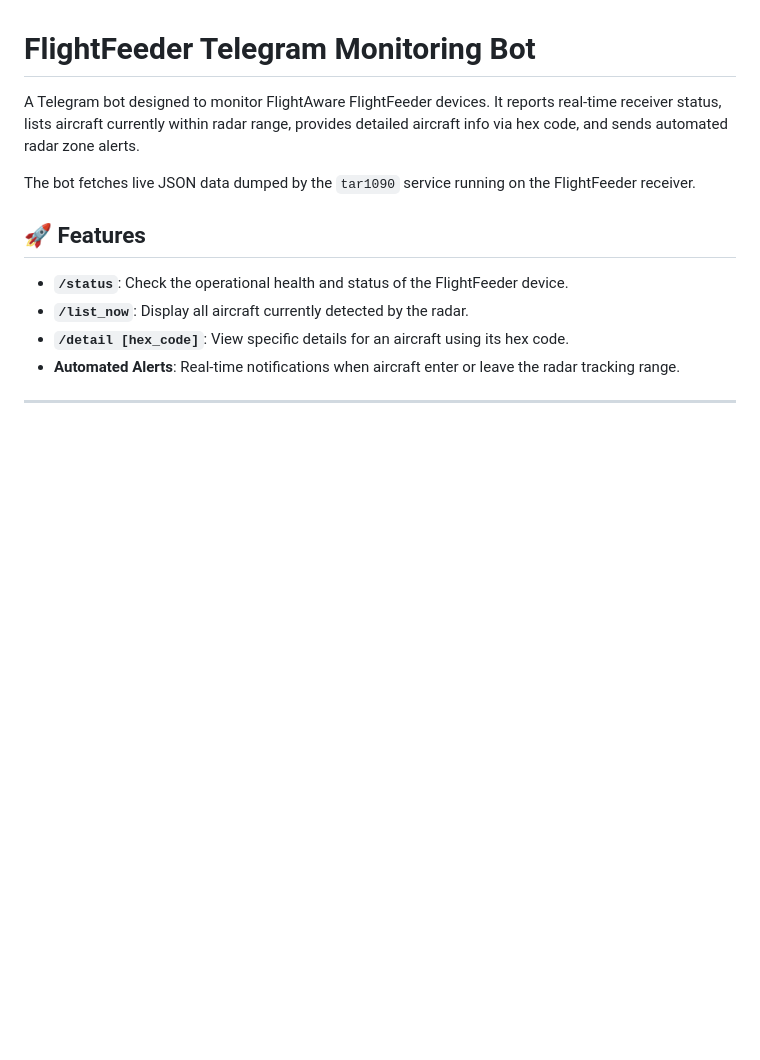
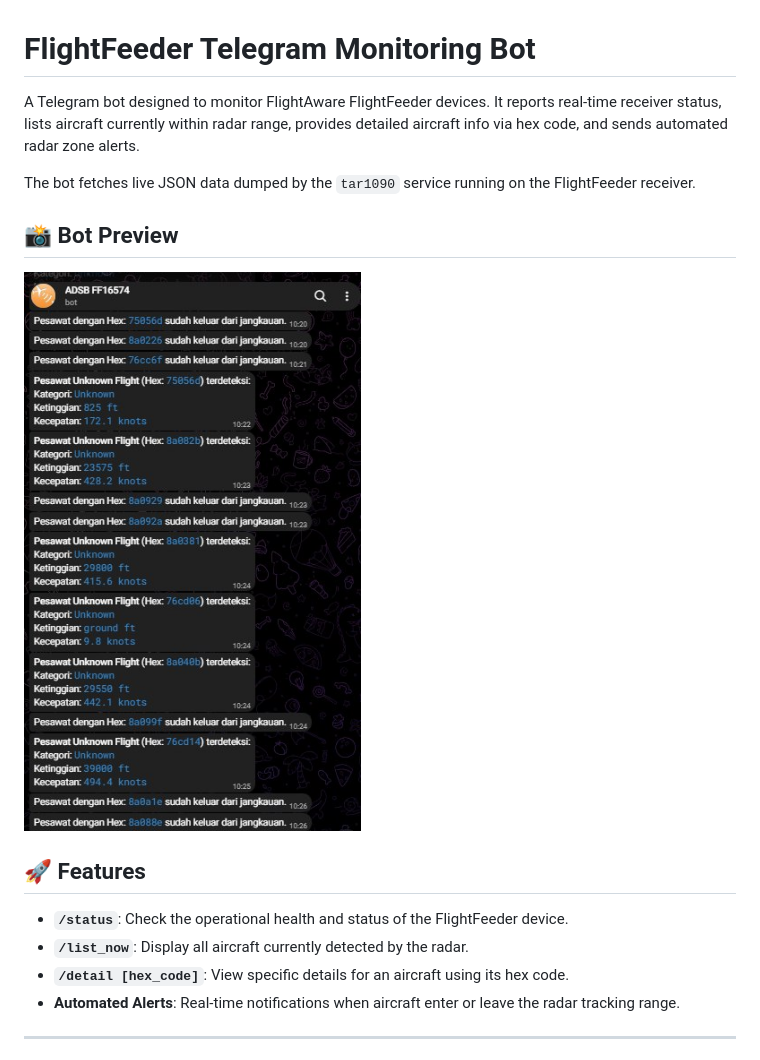
Before and after one commit to hugosabdo97/FlightFeeder-Telegram-Bot, a Markdown page: README.md, the part around the change. GitHub-like rendering; pictures changed too: assets/bot-preview.jpg (added); blank space fills up the shorter version.

Commit message:
Add bot preview screenshot to README

```diff
--- a/README.md
+++ b/README.md
@@ -3,6 +3,10 @@
 A Telegram bot designed to monitor FlightAware FlightFeeder devices. It reports real-time receiver status, lists aircraft currently within radar range, provides detailed aircraft info via hex code, and sends automated radar zone alerts.
 
 The bot fetches live JSON data dumped by the `tar1090` service running on the FlightFeeder receiver.
+
+## 📸 Bot Preview
+
+![FlightFeeder Telegram Bot in action](assets/bot-preview.jpg)
 
 ## 🚀 Features
 - **`/status`**: Check the operational health and status of the FlightFeeder device.
```
